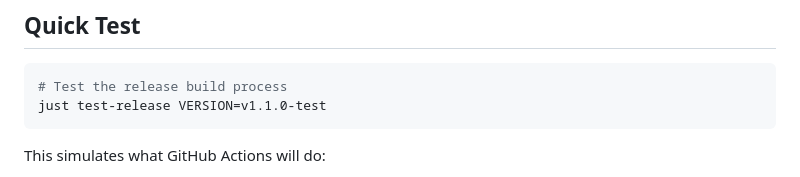
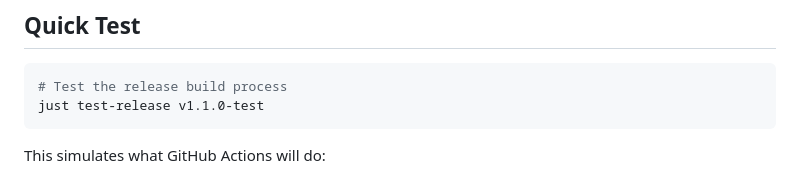
Before and after one commit to HelgeSverre/dbdump, a Markdown page: .github/LOCAL_RELEASE_TEST.md, the part around the change. Rendered like a GitHub page.

````diff
--- a/.github/LOCAL_RELEASE_TEST.md
+++ b/.github/LOCAL_RELEASE_TEST.md
@@ -6,7 +6,7 @@ Before pushing a release tag to GitHub, you can test the entire release build pr
 
 ```bash
 # Test the release build process
-just test-release VERSION=v1.1.0-test
+just test-release v1.1.0-test
 ```
 
 This simulates what GitHub Actions will do:
````
Also changed, not shown: .github/RELEASE.md (+1 -1 lines), CHANGELOG.md (+18 -1 lines).
